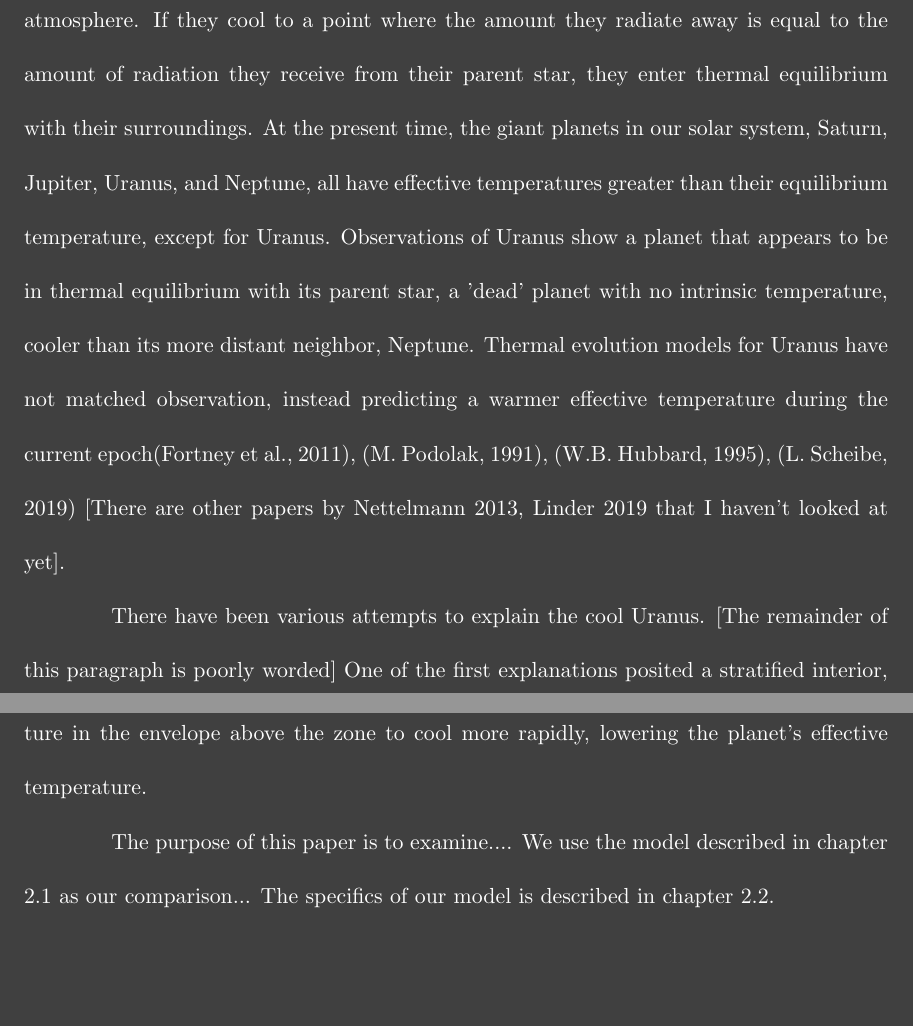
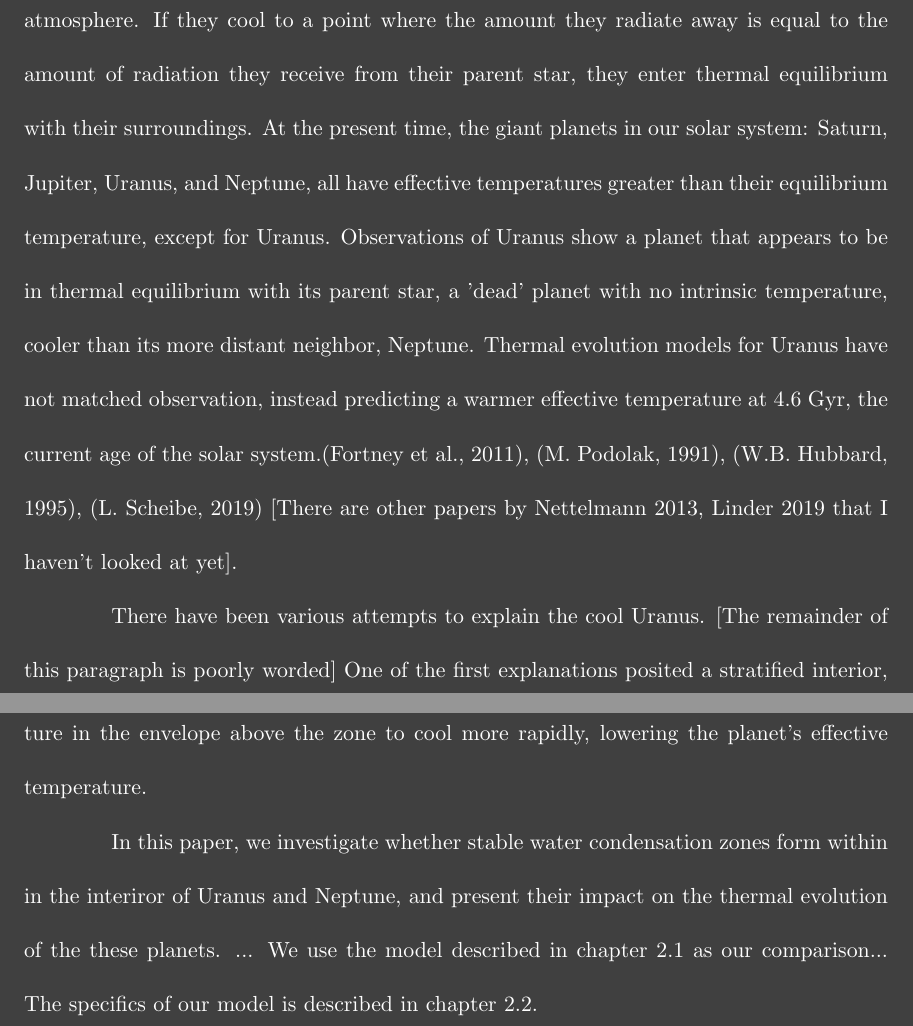
Before and after one commit to rschroder/ice_giant_thermal_evolution_thesis, a LaTeX thesis (wcz_thesis.tex): two parts of pages 9 and 10 of 24, joined at a grey line, cut so that both start at the same text, the shorter picture padded with empty space. Compiled offline with pdfLaTeX; a LaTeX package or settings file that is missing is left out.

Commit message:
latest ch 1 edits

```diff
--- a/wcz_thesis.tex
+++ b/wcz_thesis.tex
@@ -95,11 +95,12 @@ I'd like to thank....
 %\part{First Part}
 
 \chapter{Introduction}
-Giant planets radiate away their latent heat of formation through the top of their atmosphere. If they cool to a point where the amount they radiate away is equal to the amount of radiation they receive from their parent star, they enter thermal equilibrium with their surroundings. At the present time, the giant planets in our solar system, Saturn, Jupiter, Uranus, and Neptune, all have effective temperatures greater than their equilibrium temperature, except for Uranus. Observations of Uranus show a planet that appears to be in thermal equilibrium with its parent star, a 'dead' planet with no intrinsic temperature, cooler than its more distant neighbor, Neptune. Thermal evolution models for Uranus have not matched observation, instead predicting a warmer effective temperature during the current epoch\citep{fortney_2011}, \citep{podolak_1991}, \citep{hubbard_1995}, \citep{scheibe_2019} [There are other papers by Nettelmann 2013, Linder 2019 that I haven't looked at yet].
+Giant planets radiate away their latent heat of formation through the top of their atmosphere. If they cool to a point where the amount they radiate away is equal to the amount of radiation they receive from their parent star, they enter thermal equilibrium with their surroundings. At the present time, the giant planets in our solar system: Saturn, Jupiter, Uranus, and Neptune, all have effective temperatures greater than their equilibrium temperature, except for Uranus. Observations of Uranus show a planet that appears to be in thermal equilibrium with its parent star, a 'dead' planet with no intrinsic temperature, cooler than its more distant neighbor, Neptune. Thermal evolution models for Uranus have not matched observation, instead predicting a warmer effective temperature at $4.6$ Gyr, the current age of the solar system.\citep{fortney_2011}, \citep{podolak_1991}, \citep{hubbard_1995}, \citep{scheibe_2019} [There are other papers by Nettelmann 2013, Linder 2019 that I haven't looked at yet].
 
 There have been various attempts to explain the cool Uranus. [The remainder of this paragraph is poorly worded] One of the first explanations posited a stratified interior, possibly stable against convection, that would allow heat deep to be trapped within the the interior.\citep{podolak_1991}. Later work has investigated the formation of stable condensation zones, composed of water, methane, or ammonia, that would inhibit convection \citep{friedson_2017}, \citep{leconte_2017}, and \citep{guillot_1995}. The presence of these condensation zones could trap heat deep within the interior, allowing the temperature in the envelope above the zone to cool more rapidly, lowering the planet's effective temperature.
 
-The purpose of this paper is to examine....
+In this paper, we investigate whether stable water condensation zones form within in the interiror of Uranus and Neptune, and present their impact on the thermal evolution of the these planets.
+...
 We use the model described in chapter 2.1 as our comparison...
 The specifics of our model is described in chapter 2.2.
 
```
Also changed, not shown: 4 other files.
